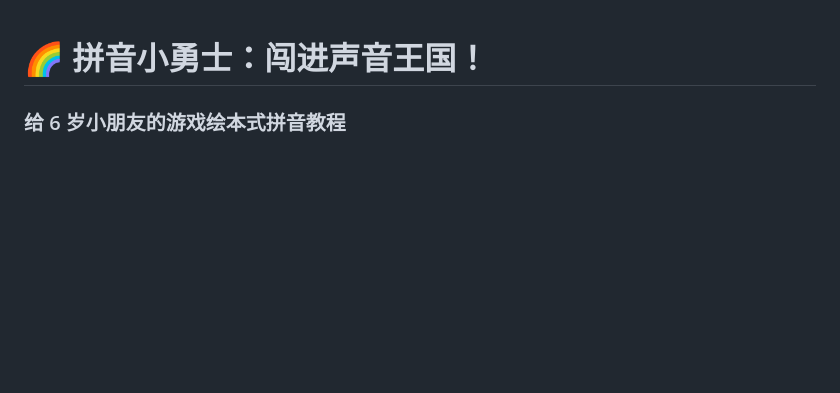
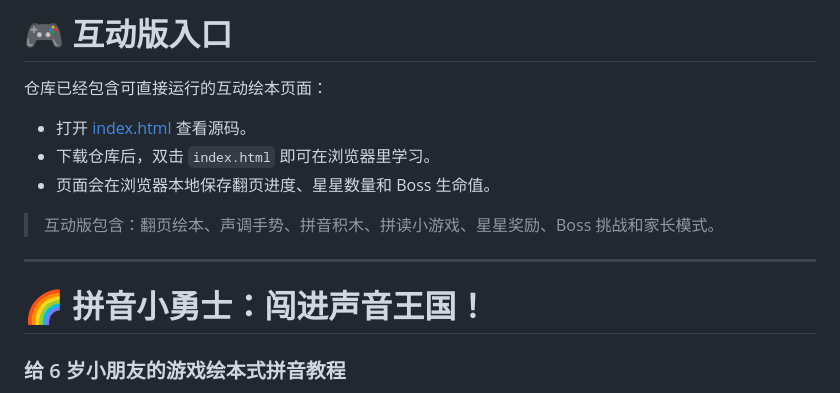
Before and after one commit to patrick-unicorn/duguard, a Markdown page: README.md, the part around the change. Rendered like a GitHub page; blank space fills up the shorter version.

Commit message:
Add interactive book entry to README

```diff
--- a/README.md
+++ b/README.md
@@ -1,3 +1,15 @@
+# 🎮 互动版入口
+
+仓库已经包含可直接运行的互动绘本页面：
+
+- 打开 [index.html](./index.html) 查看源码。
+- 下载仓库后，双击 `index.html` 即可在浏览器里学习。
+- 页面会在浏览器本地保存翻页进度、星星数量和 Boss 生命值。
+
+> 互动版包含：翻页绘本、声调手势、拼音积木、拼读小游戏、星星奖励、Boss 挑战和家长模式。
+
+---
+
 # 🌈 拼音小勇士：闯进声音王国！
 ### 给 6 岁小朋友的游戏绘本式拼音教程
 
```
